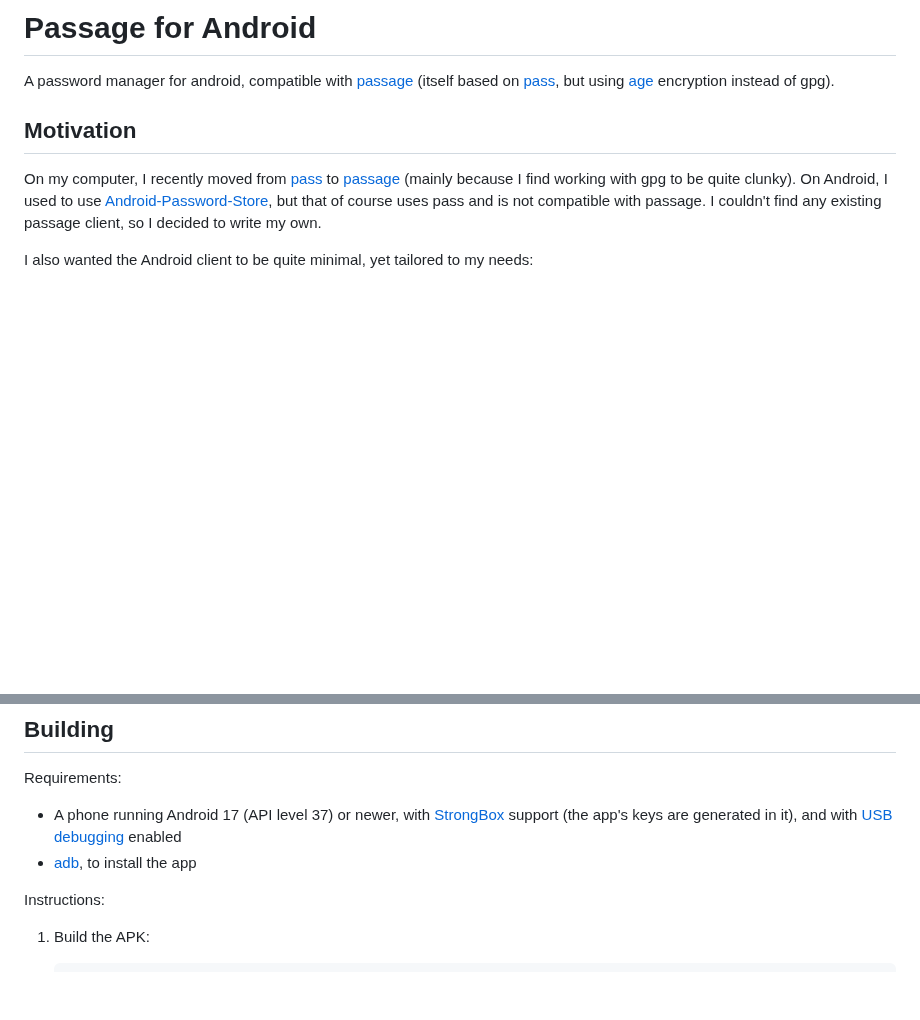
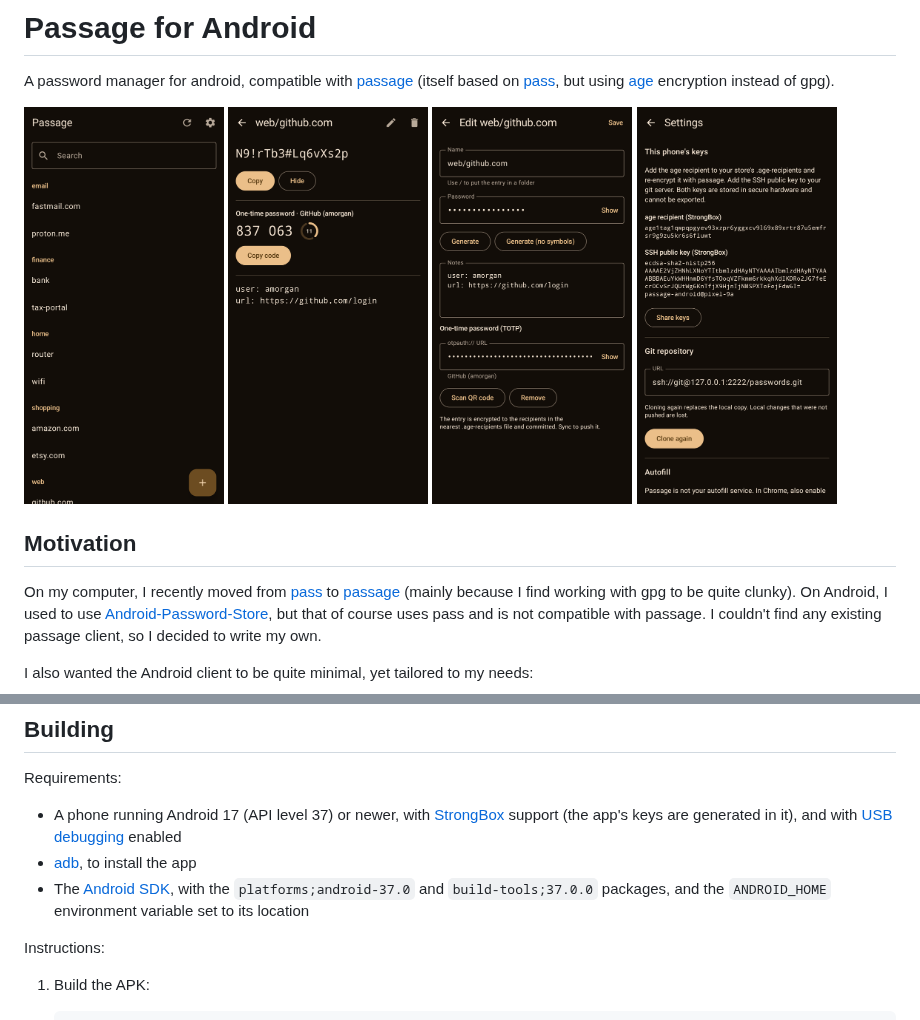
Before and after one commit to jodersky/passage-android, a Markdown page: readme.md, 2 parts joined by grey strips. Rendered like a GitHub page; pictures changed too: screenshots/editor.png (added), screenshots/entries.png (added), screenshots/entry.png (added); blank space fills up the shorter version.

Commit message:
add screenshots

```diff
--- a/readme.md
+++ b/readme.md
@@ -6,6 +6,13 @@ A password manager for android, compatible with
 [passage](https://github.com/FiloSottile/passage) (itself based on
 [pass](https://www.passwordstore.org/), but using
 [age](https://github.com/FiloSottile/age) encryption instead of gpg).
+
+<p>
+  <img src="screenshots/entries.png" alt="List of entries, grouped by folder" width="200">
+  <img src="screenshots/entry.png" alt="An entry, with its password, one-time password and notes" width="200">
+  <img src="screenshots/editor.png" alt="Editing an entry" width="200">
+  <img src="screenshots/settings.png" alt="Settings, with the phone's hardware-bound keys" width="200">
+</p>
 
 ## Motivation
 
@@ -55,6 +62,9 @@ Requirements:
   [USB debugging](https://developer.android.com/studio/debug/dev-options#enable)
   enabled
 - [adb](https://developer.android.com/tools/adb), to install the app
+- The [Android SDK](https://developer.android.com/tools), with the
+  `platforms;android-37.0` and `build-tools;37.0.0` packages, and the
+  `ANDROID_HOME` environment variable set to its location
 
 Instructions:
 
```
